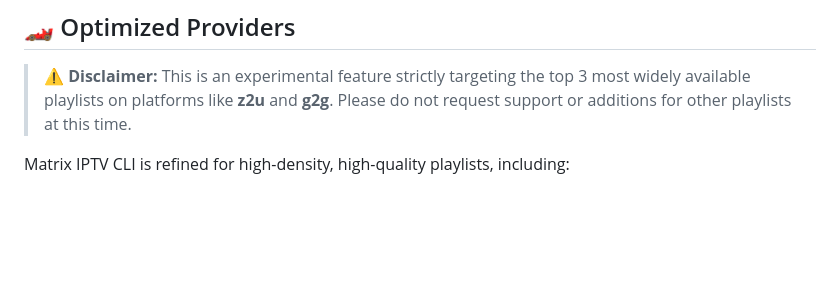
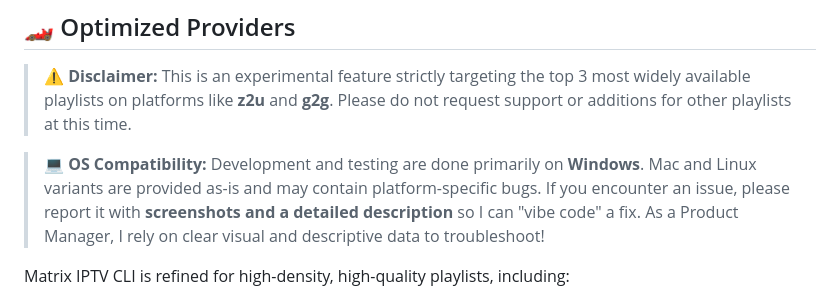
Before and after one commit to officebeats/matrix-iptv, a Markdown page: README.md, the part around the change. GitHub-like rendering; blank space fills up the shorter version.

Commit message:
Add OS compatibility and troubleshooting disclaimer 💻

```diff
--- a/README.md
+++ b/README.md
@@ -78,6 +78,8 @@ matrix-iptv
 
 > **⚠️ Disclaimer:** This is an experimental feature strictly targeting the top 3 most widely available playlists on platforms like **z2u** and **g2g**. Please do not request support or additions for other playlists at this time.
 
+> **💻 OS Compatibility:** Development and testing are done primarily on **Windows**. Mac and Linux variants are provided as-is and may contain platform-specific bugs. If you encounter an issue, please report it with **screenshots and a detailed description** so I can "vibe code" a fix. As a Product Manager, I rely on clear visual and descriptive data to troubleshoot!
+
 Matrix IPTV CLI is refined for high-density, high-quality playlists, including:
 
 - **Strong 8K**: Custom filtering logic to remove international clutter (AR|, etc.) and maximize US sports visibility.
```
